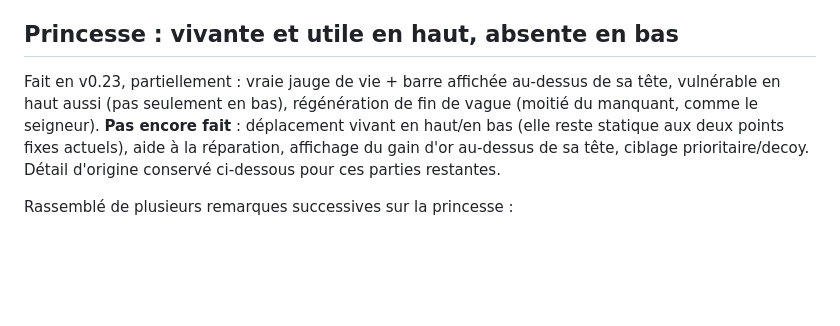
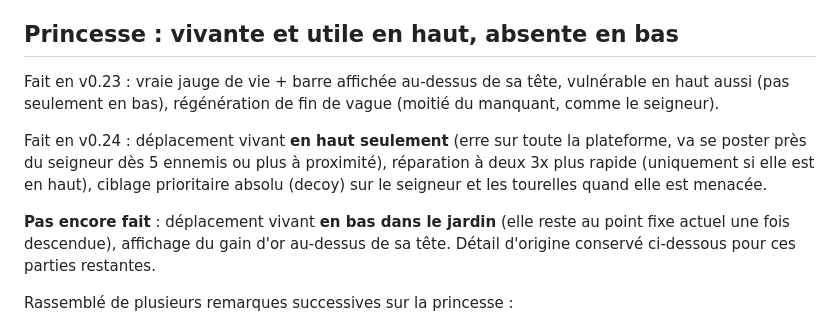
Before and after one commit to PierreMillon/Bastion-Orbit, a Markdown page: BACKLOG.md, the part around the change. Drawn GitHub-style; blank space fills up the shorter version.

Commit message:
BACKLOG.md : marque déplacement/réparation/decoy princesse fait (v0.24)
Co-Authored-By: Claude Sonnet 5 <noreply@anthropic.com>
Claude-Session: https://claude.ai/code/session_017rnX3MHJPDYFnLESs67ngJ

```diff
--- a/BACKLOG.md
+++ b/BACKLOG.md
@@ -152,13 +152,20 @@ besoin, mais "le plus proche" comme comportement par défaut.
 
 ## Princesse : vivante et utile en haut, absente en bas
 
-Fait en v0.23, partiellement : vraie jauge de vie + barre affichée
-au-dessus de sa tête, vulnérable en haut aussi (pas seulement en bas),
-régénération de fin de vague (moitié du manquant, comme le seigneur).
-**Pas encore fait** : déplacement vivant en haut/en bas (elle reste
-statique aux deux points fixes actuels), aide à la réparation, affichage
-du gain d'or au-dessus de sa tête, ciblage prioritaire/decoy. Détail
-d'origine conservé ci-dessous pour ces parties restantes.
+Fait en v0.23 : vraie jauge de vie + barre affichée au-dessus de sa tête,
+vulnérable en haut aussi (pas seulement en bas), régénération de fin de
+vague (moitié du manquant, comme le seigneur).
+
+Fait en v0.24 : déplacement vivant **en haut seulement** (erre sur toute
+la plateforme, va se poster près du seigneur dès 5 ennemis ou plus à
+proximité), réparation à deux 3x plus rapide (uniquement si elle est en
+haut), ciblage prioritaire absolu (decoy) sur le seigneur et les
+tourelles quand elle est menacée.
+
+**Pas encore fait** : déplacement vivant **en bas dans le jardin** (elle
+reste au point fixe actuel une fois descendue), affichage du gain d'or
+au-dessus de sa tête. Détail d'origine conservé ci-dessous pour ces
+parties restantes.
 
 Rassemblé de plusieurs remarques successives sur la princesse :
 - **En haut du donjon** (comportement par défaut) : elle ne doit pas être
```
